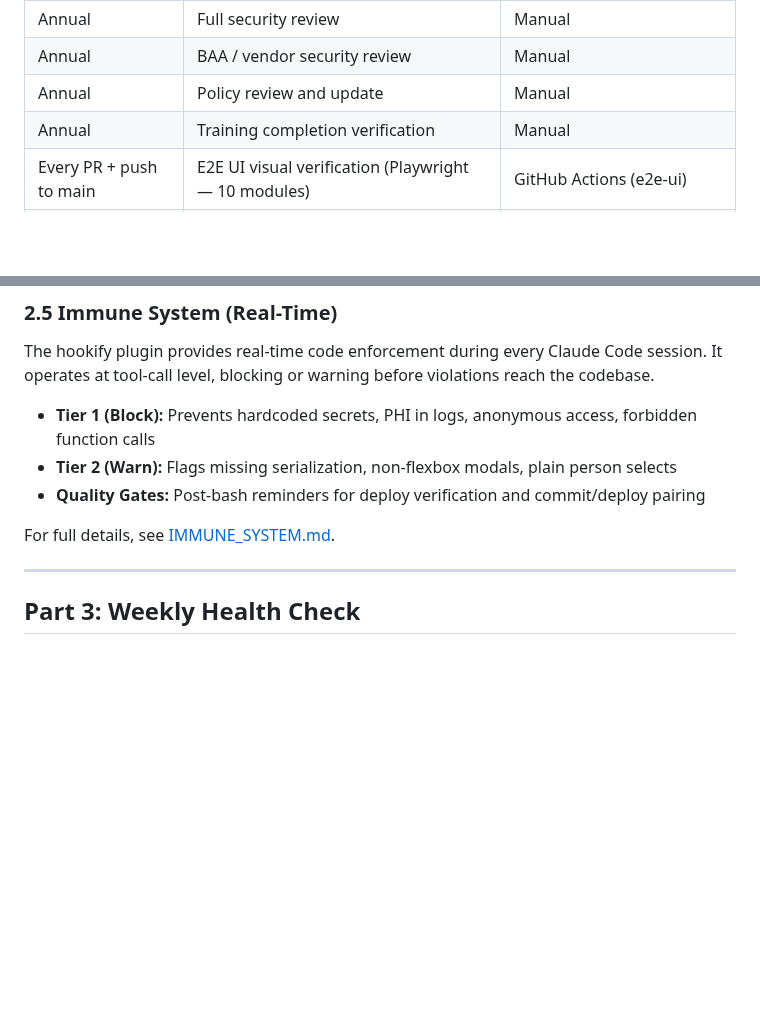
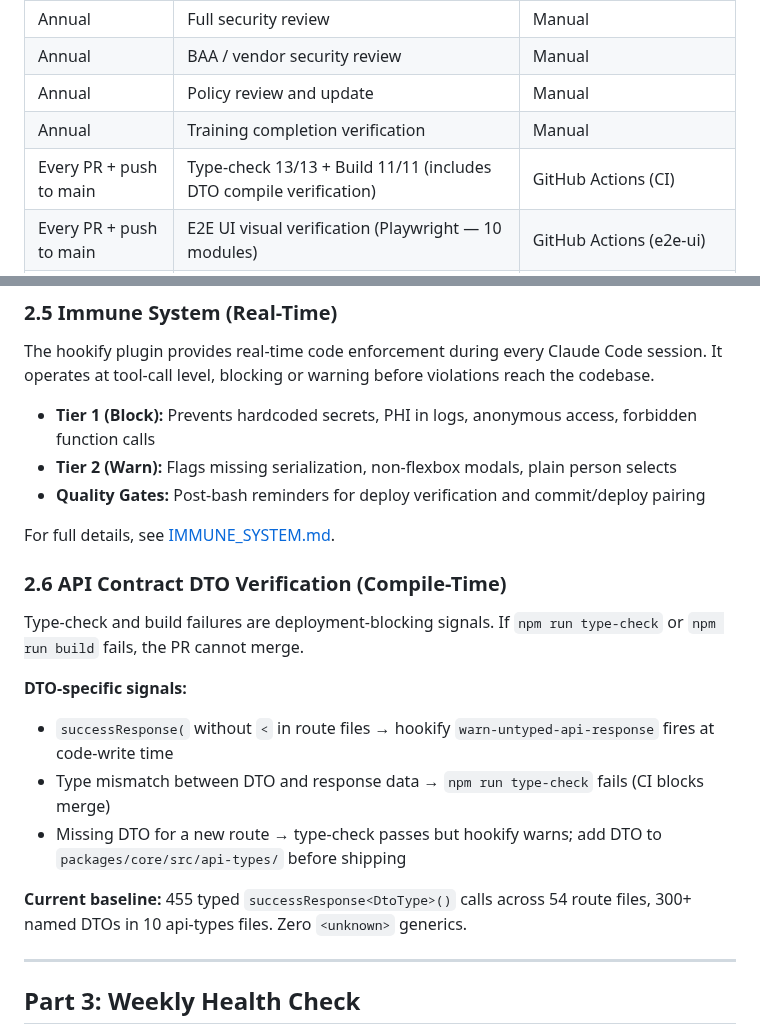
Before and after one commit to retirementprotectors/RPI-Standards, a Markdown page: reference/os/MONITORING.md, 2 parts joined by grey strips. Rendered like a GitHub page; blank space fills up the shorter version.

```diff
--- a/reference/os/MONITORING.md
+++ b/reference/os/MONITORING.md
@@ -37,6 +37,7 @@ Every monitoring activity in The Machine, from real-time code enforcement to ann
 | Annual | BAA / vendor security review | Manual |
 | Annual | Policy review and update | Manual |
 | Annual | Training completion verification | Manual |
+| Every PR + push to main | Type-check 13/13 + Build 11/11 (includes DTO compile verification) | GitHub Actions (CI) |
 | Every PR + push to main | E2E UI visual verification (Playwright — 10 modules) | GitHub Actions (e2e-ui) |
 | Every push to main | E2E intake pipeline tests (Vitest — 4 wire tests) | GitHub Actions (e2e-intake) |
 | Real-time (browser) | `[ResponseValidation]` warnings from fetchValidated | Console (dev), silent (prod) |
@@ -131,6 +132,17 @@ The hookify plugin provides real-time code enforcement during every Claude Code
 - **Quality Gates:** Post-bash reminders for deploy verification and commit/deploy pairing
 
 For full details, see [IMMUNE_SYSTEM.md](IMMUNE_SYSTEM.md).
+
+### 2.6 API Contract DTO Verification (Compile-Time)
+
+Type-check and build failures are deployment-blocking signals. If `npm run type-check` or `npm run build` fails, the PR cannot merge.
+
+**DTO-specific signals:**
+- `successResponse(` without `<` in route files → hookify `warn-untyped-api-response` fires at code-write time
+- Type mismatch between DTO and response data → `npm run type-check` fails (CI blocks merge)
+- Missing DTO for a new route → type-check passes but hookify warns; add DTO to `packages/core/src/api-types/` before shipping
+
+**Current baseline:** 455 typed `successResponse<DtoType>()` calls across 54 route files, 300+ named DTOs in 10 api-types files. Zero `<unknown>` generics.
 
 ---
 
```
Also changed, not shown: reference/os/STANDARDS.md (+19 -0 lines).
